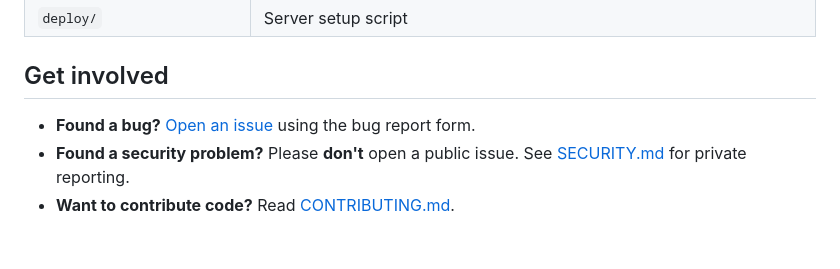
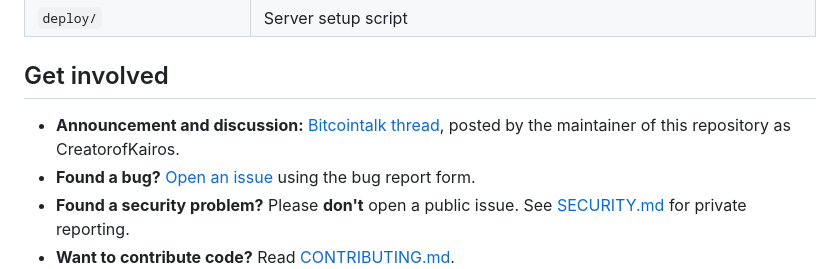
Before and after one commit to Nimsalcade/kairos, a Markdown page: README.md, the part around the change. Rendered like a GitHub page; blank space fills up the shorter version.

Commit message:
Link the official Bitcointalk announcement thread

```diff
--- a/README.md
+++ b/README.md
@@ -121,6 +121,7 @@ pure-Python reference (`KAIROS_FORCE_PY_CRYPTO=1`).
 
 ## Get involved
 
+- **Announcement and discussion:** [Bitcointalk thread](https://bitcointalk.org/index.php?topic=5594931.0), posted by the maintainer of this repository as CreatorofKairos.
 - **Found a bug?** [Open an issue](../../issues/new/choose) using the bug report form.
 - **Found a security problem?** Please **don't** open a public issue. See
   [SECURITY.md](SECURITY.md) for private reporting.
```
